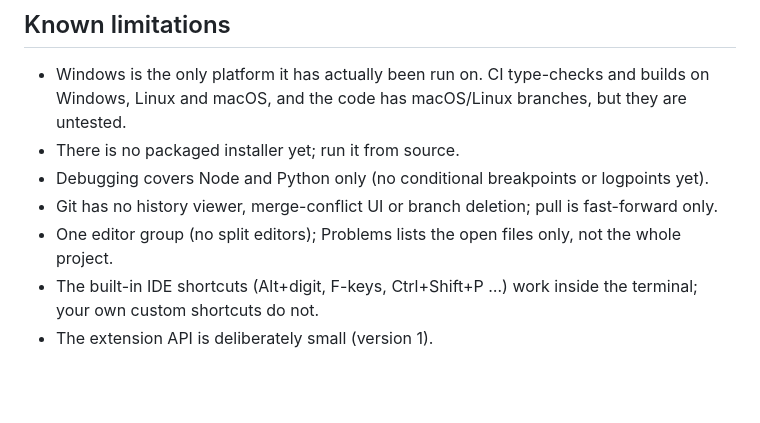
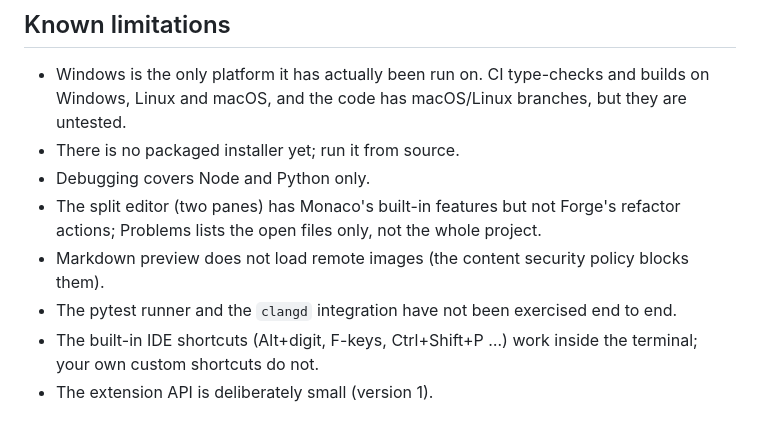
Before and after one commit to 0xmortuex/forge, a Markdown page: README.md, the part around one of its changes. Drawn GitHub-style; blank space fills up the shorter version.

```diff
--- a/README.md
+++ b/README.md
@@ -135,9 +148,10 @@ Python debugging needs `debugpy` (`uv pip install debugpy`). Mort support needs
 - Windows is the only platform it has actually been run on. CI type-checks and builds on Windows, Linux and macOS,
   and the code has macOS/Linux branches, but they are untested.
 - There is no packaged installer yet; run it from source.
-- Debugging covers Node and Python only (no conditional breakpoints or logpoints yet).
-- Git has no history viewer, merge-conflict UI or branch deletion; pull is fast-forward only.
-- One editor group (no split editors); Problems lists the open files only, not the whole project.
+- Debugging covers Node and Python only.
+- The split editor (two panes) has Monaco's built-in features but not Forge's refactor actions; Problems lists the open files only, not the whole project.
+- Markdown preview does not load remote images (the content security policy blocks them).
+- The pytest runner and the `clangd` integration have not been exercised end to end.
 - The built-in IDE shortcuts (Alt+digit, F-keys, Ctrl+Shift+P …) work inside the terminal; your own custom shortcuts do not.
 - The extension API is deliberately small (version 1).
 
```
Also changed, not shown: other parts of README.md (+20 -7 lines).
